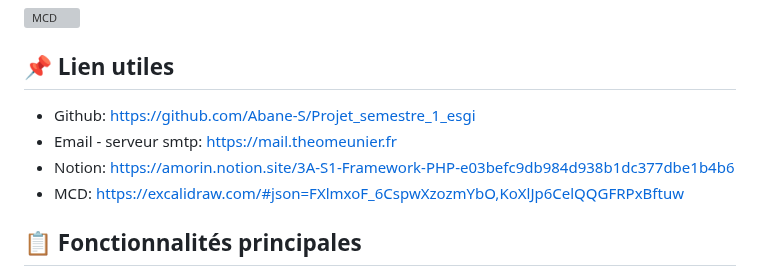
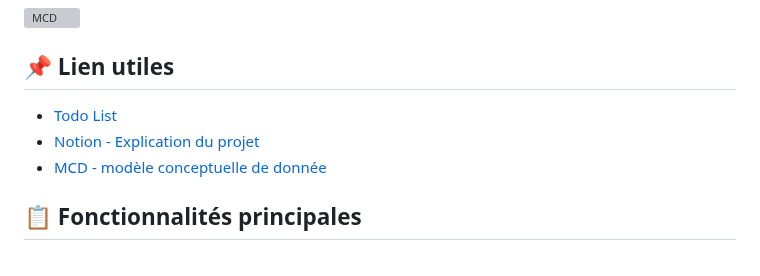
Before and after one commit to Abane-S/Projet_semestre_1_esgi, a Markdown page: readme.md, the part around the change. GitHub-like rendering; grey boxes are pictures that could not be loaded.

Commit message:
Ajout de la TODO list pour y voir un peu plus claire d'ou est ce qu'on en ai

```diff
--- a/readme.md
+++ b/readme.md
@@ -52,10 +52,9 @@ docker-compose exec php composer install
 
 ## 📌 Lien utiles
 
-- Github: https://github.com/Abane-S/Projet_semestre_1_esgi
-- Email - serveur smtp: https://mail.theomeunier.fr
-- Notion: https://amorin.notion.site/3A-S1-Framework-PHP-e03befc9db984d938b1dc377dbe1b4b6
-- MCD: https://excalidraw.com/#json=FXlmxoF_6CspwXzozmYbO,KoXlJp6CelQQGFRPxBftuw
+- [Todo  List](./Documents/todo.md)
+- [Notion - Explication du projet ](https://amorin.notion.site/3A-S1-Framework-PHP-e03befc9db984d938b1dc377dbe1b4b6)
+- [MCD - modèle conceptuelle de donnée ](https://excalidraw.com/#json=FXlmxoF_6CspwXzozmYbO,KoXlJp6CelQQGFRPxBftuw)
 
 ## 📋 Fonctionnalités principales
 
```
Also changed, not shown: Documents/todo.md (added, +65 -0 lines).
